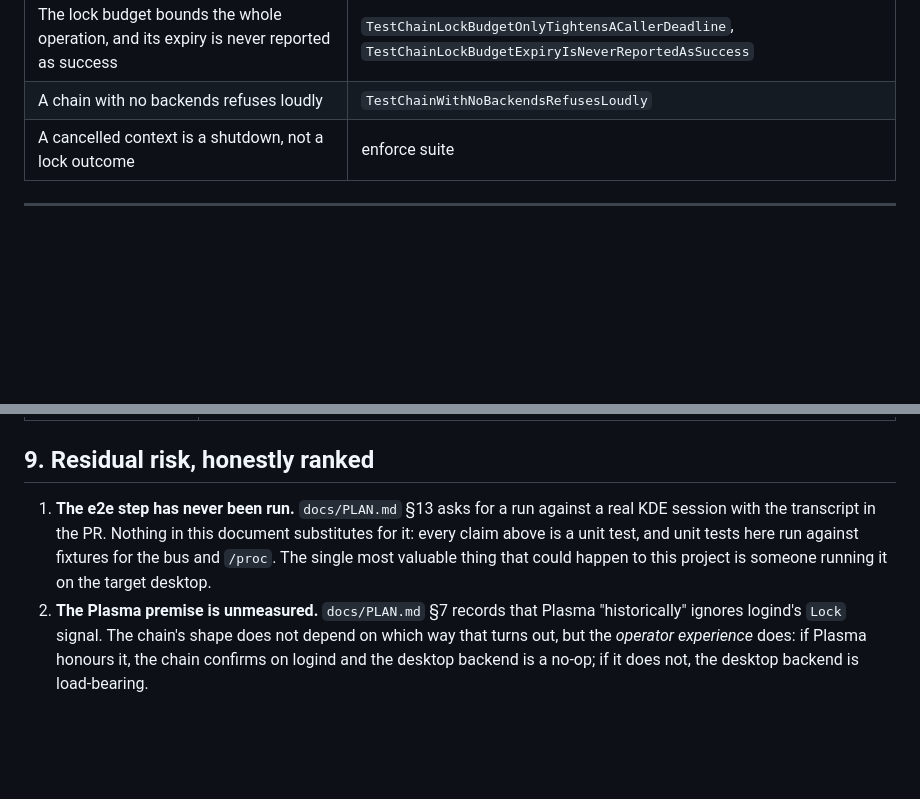
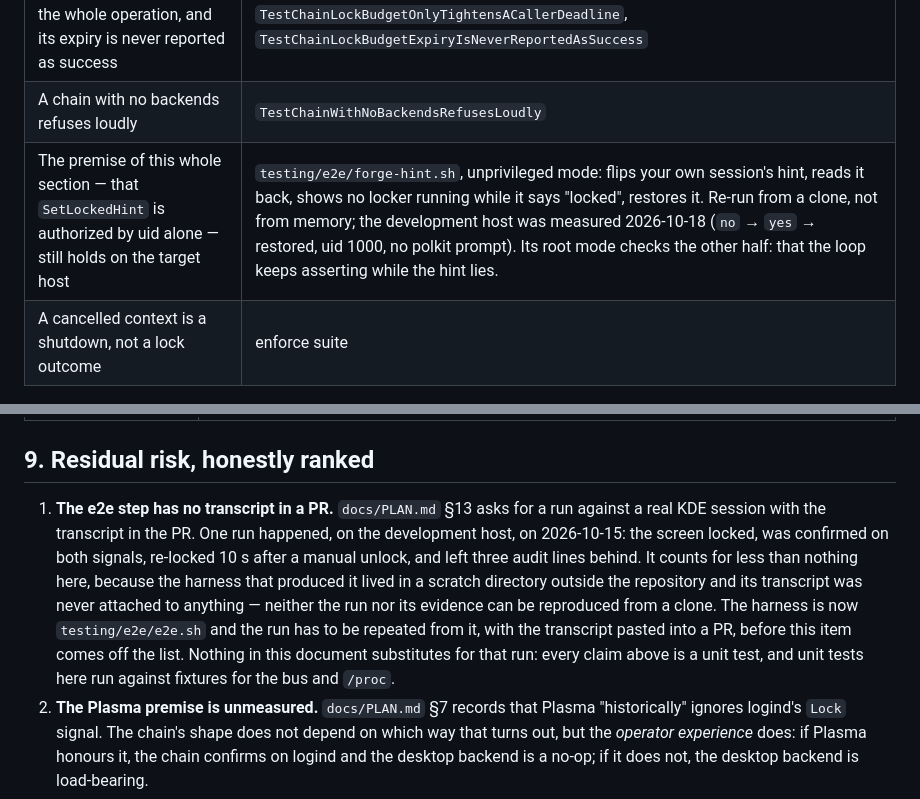
Before and after one commit to vicowa-botworks/parental-lockout, a Markdown page: docs/security.md, 2 parts joined by grey strips. GitHub-like rendering; blank space fills up the shorter version.

Commit message:
security.md: the e2e item says what is actually owed, and §5 gains a check for its premise
Two doc changes, both about claims this repo makes about a host it cannot test.

§9 ranked the end-to-end run first with "the e2e step has never been run". That is not true
and it was worth finding out why it was written. A run happened on the development host on
2026-10-15: the screen locked, was confirmed on both signals, re-locked 10 seconds after a
manual unlock, and left three audit lines -- the transcript is still on disk. What it counts
for is nothing, because the harness that produced it lived outside the repository and the
transcript was never attached to a PR, so neither the run nor its evidence can be reproduced
from a clone. The item now says exactly that: the criterion is unmet, the harness is
testing/e2e/e2e.sh, and the run has to be repeated from it with the transcript in the PR
before the item comes off the list. Leaving "never been run" would have been the safer lie
and the more expensive one, because it tells the next reader that nothing is known about
whether the loop works, when in fact one run is known and it is unattributable.

§5's table lists what defends the "did the lock take" boundary, and every row is a Go test.
The premise under all of them -- that SetLockedHint is authorized by uid alone -- is not a
property of this code and no test here can establish it; it is a property of systemd-logind
on the machine the daemon lands on. It now has a row pointing at the unprivileged half of
testing/e2e/forge-hint.sh, which measures it in about a second and locks nothing, with the
development host's 2026-10-18 result recorded: uid 1000 wrote the hint both directions on its
own session, no polkit prompt, and the session read "locked" with no locker running. A claim
whose evidence is a measurement should name the instrument that re-measures it.

```diff
--- a/docs/security.md
+++ b/docs/security.md
@@ -246,6 +246,7 @@ alone. **The lock state the daemon reads is a value the adversary can write.**
 | A zero exit status is not evidence the lock took | platform suite (`Confirmer`, `ErrUnconfirmed`) |
 | The lock budget bounds the whole operation, and its expiry is never reported as success | `TestChainLockBudgetOnlyTightensACallerDeadline`, `TestChainLockBudgetExpiryIsNeverReportedAsSuccess` |
 | A chain with no backends refuses loudly | `TestChainWithNoBackendsRefusesLoudly` |
+| The premise of this whole section — that `SetLockedHint` is authorized by uid alone — still holds on the target host | `testing/e2e/forge-hint.sh`, unprivileged mode: flips your own session's hint, reads it back, shows no locker running while it says "locked", restores it. Re-run from a clone, not from memory; the development host was measured 2026-10-18 (`no` → `yes` → restored, uid 1000, no polkit prompt). Its root mode checks the other half: that the loop keeps asserting while the hint lies. |
 | A cancelled context is a shutdown, not a lock outcome | enforce suite |
 
 ---
@@ -315,10 +316,15 @@ Listed because an unlisted gap is indistinguishable from an oversight.
 
 ## 9. Residual risk, honestly ranked
 
-1. **The e2e step has never been run.** `docs/PLAN.md` §13 asks for a run against a real KDE session
-   with the transcript in the PR. Nothing in this document substitutes for it: every claim above is
-   a unit test, and unit tests here run against fixtures for the bus and `/proc`. The single most
-   valuable thing that could happen to this project is someone running it on the target desktop.
+1. **The e2e step has no transcript in a PR.** `docs/PLAN.md` §13 asks for a run against a real KDE
+   session with the transcript in the PR. One run happened, on the development host, on 2026-10-15:
+   the screen locked, was confirmed on both signals, re-locked 10 s after a manual unlock, and left
+   three audit lines behind. It counts for less than nothing here, because the harness that produced
+   it lived in a scratch directory outside the repository and its transcript was never attached to
+   anything — neither the run nor its evidence can be reproduced from a clone. The harness is now
+   `testing/e2e/e2e.sh` and the run has to be repeated from it, with the transcript pasted into a
+   PR, before this item comes off the list. Nothing in this document substitutes for that run: every
+   claim above is a unit test, and unit tests here run against fixtures for the bus and `/proc`.
 2. **The Plasma premise is unmeasured.** `docs/PLAN.md` §7 records that Plasma "historically"
    ignores logind's `Lock` signal. The chain's shape does not depend on which way that turns out,
    but the *operator experience* does: if Plasma honours it, the chain confirms on logind and the
```
